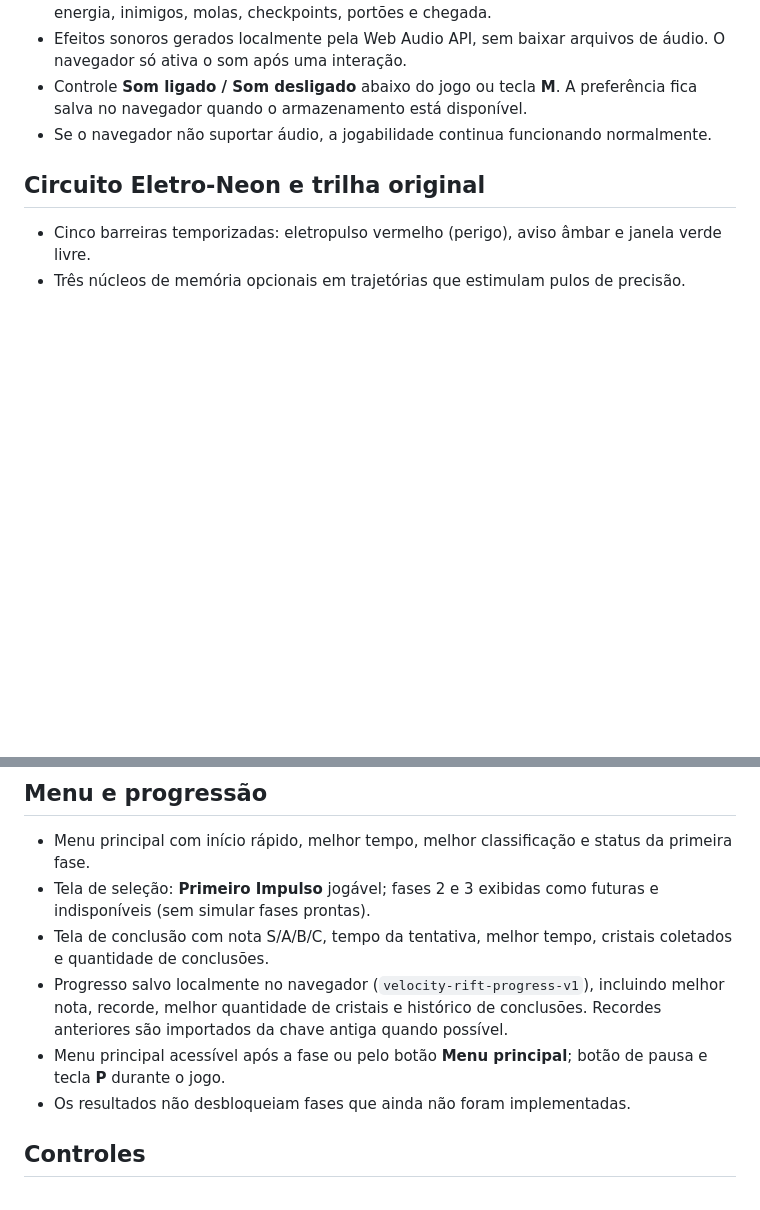
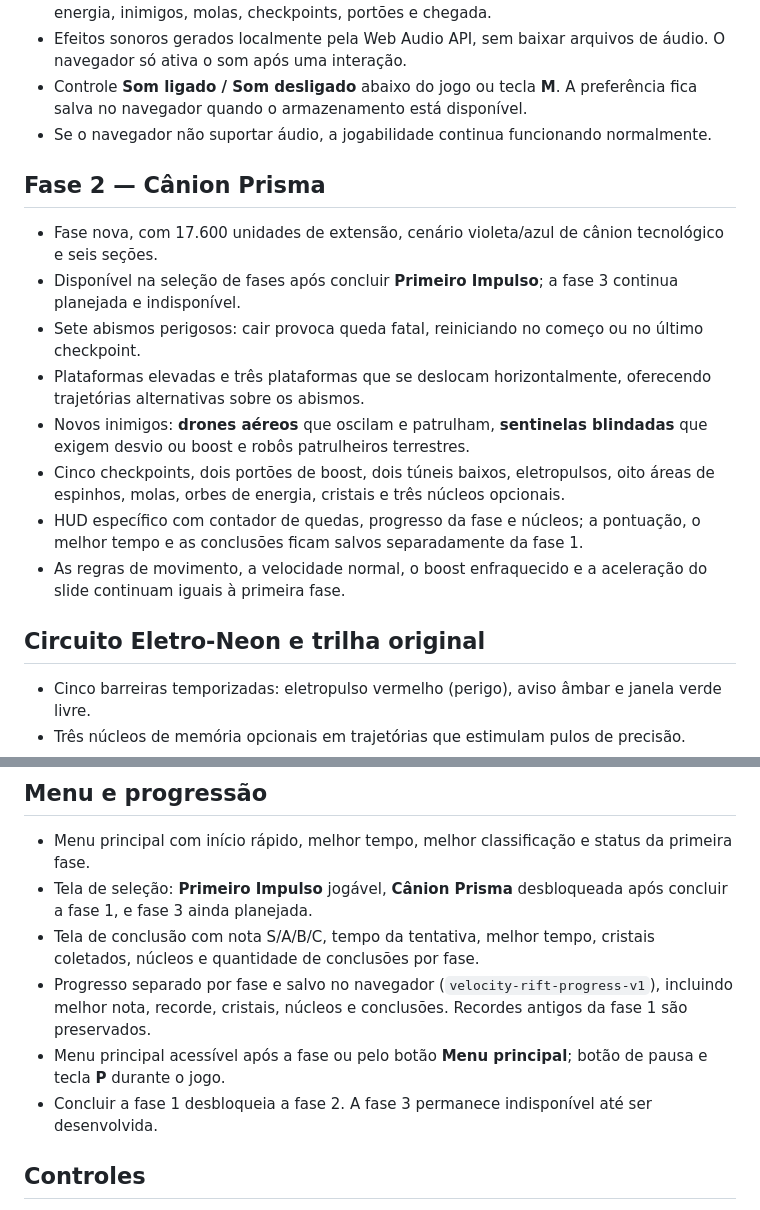
Before and after one commit to jhonyoreis/velocity-rift, a Markdown page: README.md, 2 parts joined by grey strips. Rendered like a GitHub page; blank space fills up the shorter version.

Commit message:
docs(level2): Prism Canyon hazards, platforms, progression and UI polish

```diff
--- a/README.md
+++ b/README.md
@@ -63,6 +63,17 @@ https://github.com/jhonyoreis/velocity-rift
 - Controle **Som ligado / Som desligado** abaixo do jogo ou tecla **M**. A preferência fica salva no navegador quando o armazenamento está disponível.
 - Se o navegador não suportar áudio, a jogabilidade continua funcionando normalmente.
 
+## Fase 2 — Cânion Prisma
+
+- Fase nova, com 17.600 unidades de extensão, cenário violeta/azul de cânion tecnológico e seis seções.
+- Disponível na seleção de fases após concluir **Primeiro Impulso**; a fase 3 continua planejada e indisponível.
+- Sete abismos perigosos: cair provoca queda fatal, reiniciando no começo ou no último checkpoint.
+- Plataformas elevadas e três plataformas que se deslocam horizontalmente, oferecendo trajetórias alternativas sobre os abismos.
+- Novos inimigos: **drones aéreos** que oscilam e patrulham, **sentinelas blindadas** que exigem desvio ou boost e robôs patrulheiros terrestres.
+- Cinco checkpoints, dois portões de boost, dois túneis baixos, eletropulsos, oito áreas de espinhos, molas, orbes de energia, cristais e três núcleos opcionais.
+- HUD específico com contador de quedas, progresso da fase e núcleos; a pontuação, o melhor tempo e as conclusões ficam salvos separadamente da fase 1.
+- As regras de movimento, a velocidade normal, o boost enfraquecido e a aceleração do slide continuam iguais à primeira fase.
+
 ## Circuito Eletro-Neon e trilha original
 
 - Cinco barreiras temporizadas: eletropulso vermelho (perigo), aviso âmbar e janela verde livre.
@@ -75,11 +86,11 @@ https://github.com/jhonyoreis/velocity-rift
 ## Menu e progressão
 
 - Menu principal com início rápido, melhor tempo, melhor classificação e status da primeira fase.
-- Tela de seleção: **Primeiro Impulso** jogável; fases 2 e 3 exibidas como futuras e indisponíveis (sem simular fases prontas).
-- Tela de conclusão com nota S/A/B/C, tempo da tentativa, melhor tempo, cristais coletados e quantidade de conclusões.
-- Progresso salvo localmente no navegador (`velocity-rift-progress-v1`), incluindo melhor nota, recorde, melhor quantidade de cristais e histórico de conclusões. Recordes anteriores são importados da chave antiga quando possível.
+- Tela de seleção: **Primeiro Impulso** jogável, **Cânion Prisma** desbloqueada após concluir a fase 1, e fase 3 ainda planejada.
+- Tela de conclusão com nota S/A/B/C, tempo da tentativa, melhor tempo, cristais coletados, núcleos e quantidade de conclusões por fase.
+- Progresso separado por fase e salvo no navegador (`velocity-rift-progress-v1`), incluindo melhor nota, recorde, cristais, núcleos e conclusões. Recordes antigos da fase 1 são preservados.
 - Menu principal acessível após a fase ou pelo botão **Menu principal**; botão de pausa e tecla **P** durante o jogo.
-- Os resultados não desbloqueiam fases que ainda não foram implementadas.
+- Concluir a fase 1 desbloqueia a fase 2. A fase 3 permanece indisponível até ser desenvolvida.
 
 ## Controles
 
```
